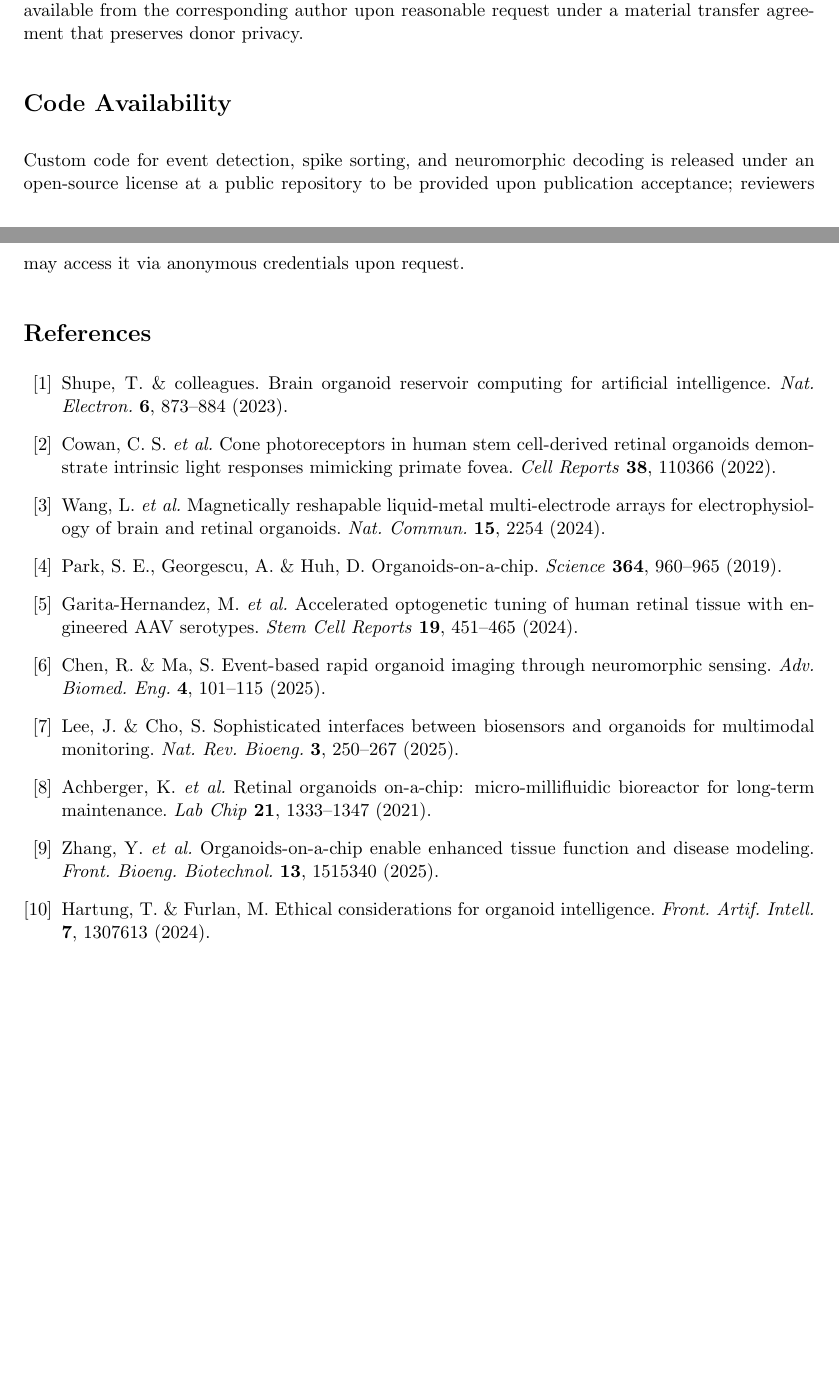
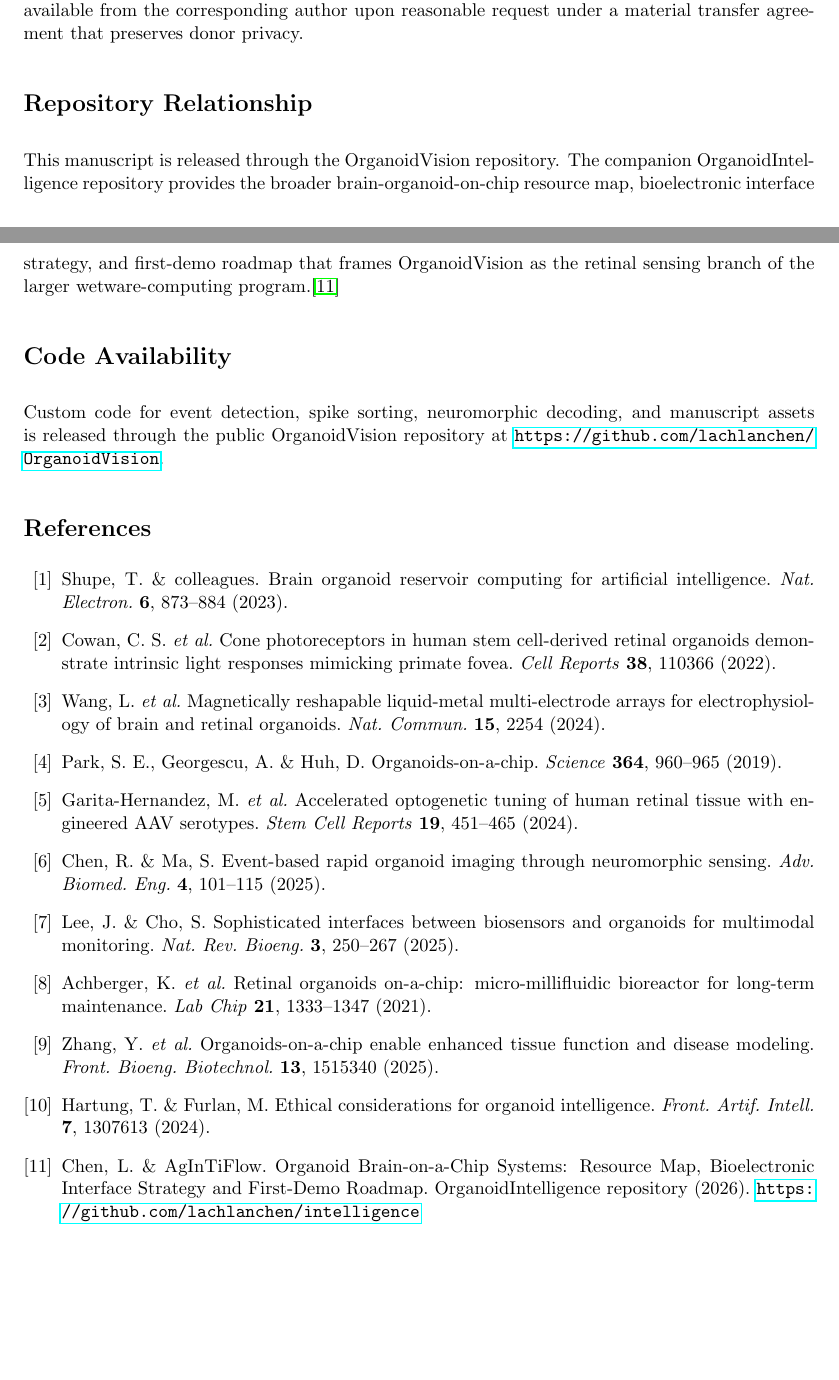
Before and after one commit to lachlanchen/OrganoidVision, a LaTeX paper (paper/nature_submission/main.tex): two parts of pages 7 and 8 of 8, joined at a grey line, cut so that both start at the same text, the shorter picture padded with empty space. Compiled offline with pdfLaTeX.

Commit message:
Cross-cite OrganoidIntelligence in paper

```diff
--- a/paper/nature_submission/main.tex
+++ b/paper/nature_submission/main.tex
@@ -142,10 +142,13 @@ All studies complied with International Society for Stem Cell Research (ISSCR) g
 \section*{Data Availability}
 The electrophysiology, imaging, and metabolite datasets generated during the current study are available from the corresponding author upon reasonable request under a material transfer agreement that preserves donor privacy.
 
+\section*{Repository Relationship}
+This manuscript is released through the OrganoidVision repository. The companion OrganoidIntelligence repository provides the broader brain-organoid-on-chip resource map, bioelectronic interface strategy, and first-demo roadmap that frames OrganoidVision as the retinal sensing branch of the larger wetware-computing program.\cite{organoidintelligence2026}
+
 \section*{Code Availability}
-Custom code for event detection, spike sorting, and neuromorphic decoding is released under an open-source license at a public repository to be provided upon publication acceptance; reviewers may access it via anonymous credentials upon request.
+Custom code for event detection, spike sorting, neuromorphic decoding, and manuscript assets is released through the public OrganoidVision repository at \url{https://github.com/lachlanchen/OrganoidVision}.
 
-\begin{thebibliography}{10}
+\begin{thebibliography}{11}
 \bibitem{brainoware2023} Shupe, T. \& colleagues. Brain organoid reservoir computing for artificial intelligence. \emph{Nat. Electron.} \textbf{6}, 873--884 (2023).
 \bibitem{cone2022} Cowan, C. S. \emph{et al.} Cone photoreceptors in human stem cell-derived retinal organoids demonstrate intrinsic light responses mimicking primate fovea. \emph{Cell Reports} \textbf{38}, 110366 (2022).
 \bibitem{liquidMEA2024} Wang, L. \emph{et al.} Magnetically reshapable liquid-metal multi-electrode arrays for electrophysiology of brain and retinal organoids. \emph{Nat. Commun.} \textbf{15}, 2254 (2024).
@@ -156,6 +159,7 @@ Custom code for event detection, spike sorting, and neuromorphic decoding is rel
 \bibitem{retinalchip2021} Achberger, K. \emph{et al.} Retinal organoids on-a-chip: micro-millifluidic bioreactor for long-term maintenance. \emph{Lab Chip} \textbf{21}, 1333--1347 (2021).
 \bibitem{microfluidic2025} Zhang, Y. \emph{et al.} Organoids-on-a-chip enable enhanced tissue function and disease modeling. \emph{Front. Bioeng. Biotechnol.} \textbf{13}, 1515340 (2025).
 \bibitem{ethics2024} Hartung, T. \& Furlan, M. Ethical considerations for organoid intelligence. \emph{Front. Artif. Intell.} \textbf{7}, 1307613 (2024).
+\bibitem{organoidintelligence2026} Chen, L. \& AgInTiFlow. Organoid Brain-on-a-Chip Systems: Resource Map, Bioelectronic Interface Strategy and First-Demo Roadmap. OrganoidIntelligence repository (2026). \url{https://github.com/lachlanchen/intelligence}
 \end{thebibliography}
 
 \end{document}
```
Also changed, not shown: 1 other file.
